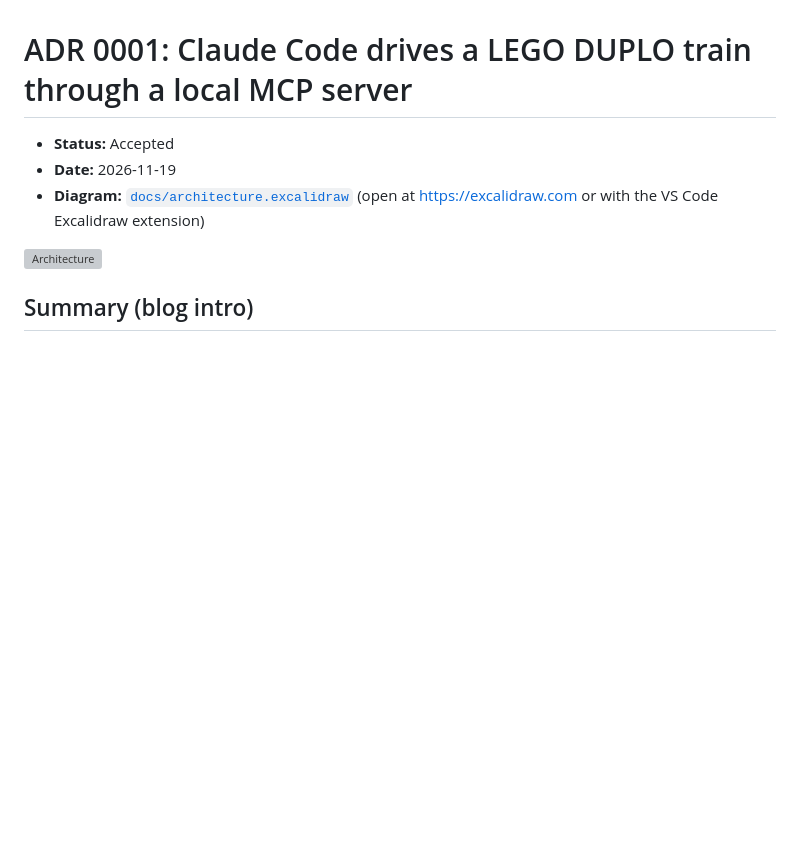
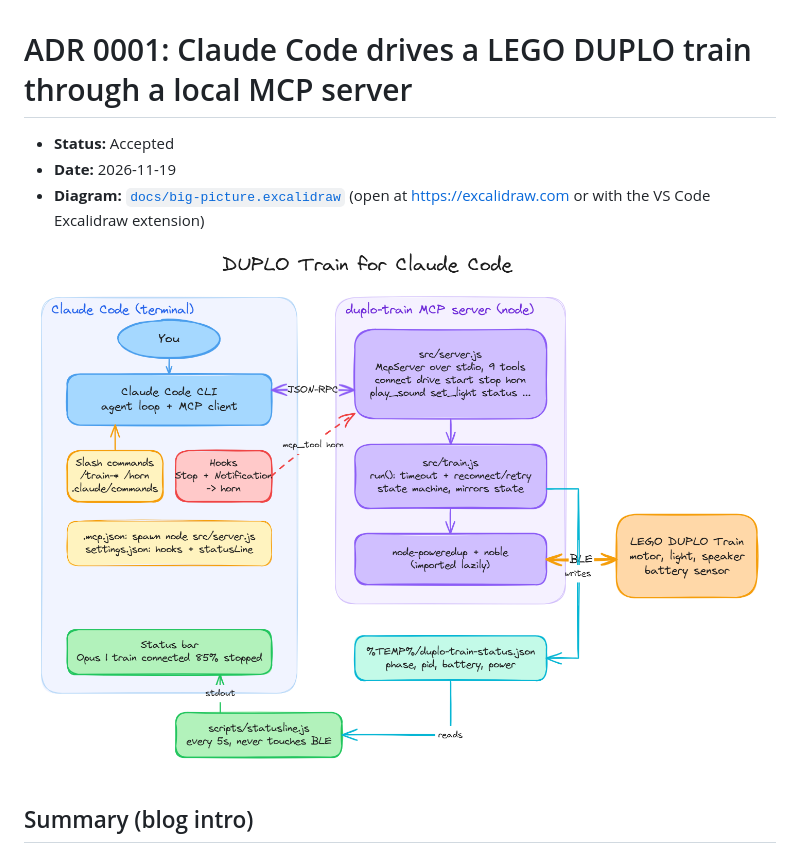
Before and after one commit to mjendza/agent-lego-duplo, a Markdown page: docs/adr/0001-claude-code-drives-duplo-train-via-mcp.md, the part around the change. Drawn GitHub-style; pictures changed too: docs/big-picture.png (added); blank space fills up the shorter version; grey boxes are pictures that could not be loaded.

```diff
--- a/docs/adr/0001-claude-code-drives-duplo-train-via-mcp.md
+++ b/docs/adr/0001-claude-code-drives-duplo-train-via-mcp.md
@@ -2,9 +2,9 @@
 
 - **Status:** Accepted
 - **Date:** 2026-11-19
-- **Diagram:** [`docs/architecture.excalidraw`](../architecture.excalidraw) (open at <https://excalidraw.com> or with the VS Code Excalidraw extension)
+- **Diagram:** [`docs/big-picture.excalidraw`](../big-picture.excalidraw) (open at <https://excalidraw.com> or with the VS Code Excalidraw extension)
 
-![Architecture](../architecture.svg)
+![Architecture](../big-picture.png)
 
 ## Summary (blog intro)
 
```
Also changed, not shown: README.md (+6 -4 lines), docs/architecture.png (deleted), docs/claude-code.png (added), 2 other files.
